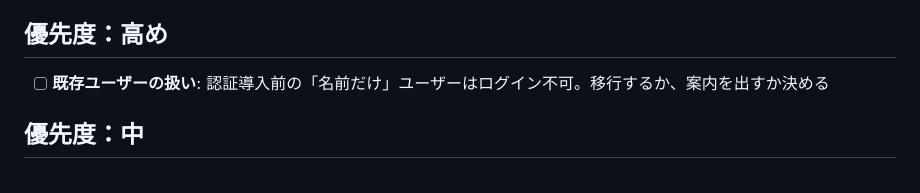
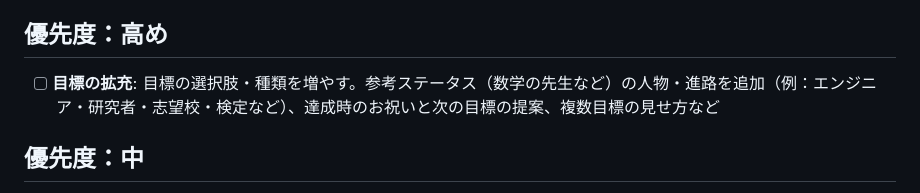
Before and after one commit to ryohmichi-rgb/Test2, a Markdown page: TODO.md, the part around the change. Rendered like a GitHub page.

Commit message:
TODO: drop existing-user migration, add goal expansion
Co-Authored-By: Claude Sonnet 4.6 <noreply@anthropic.com>
Claude-Session: https://claude.ai/code/session_01KSGujysD3u9kHCUViB8JUx

```diff
--- a/TODO.md
+++ b/TODO.md
@@ -7,7 +7,7 @@
 
 ## 優先度：高め
 
-- [ ] **既存ユーザーの扱い**: 認証導入前の「名前だけ」ユーザーはログイン不可。移行するか、案内を出すか決める
+- [ ] **目標の拡充**: 目標の選択肢・種類を増やす。参考ステータス（数学の先生など）の人物・進路を追加（例：エンジニア・研究者・志望校・検定など）、達成時のお祝いと次の目標の提案、複数目標の見せ方など
 
 ## 優先度：中
 
```
